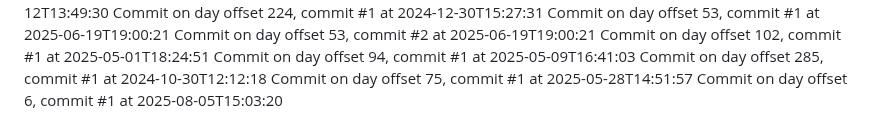
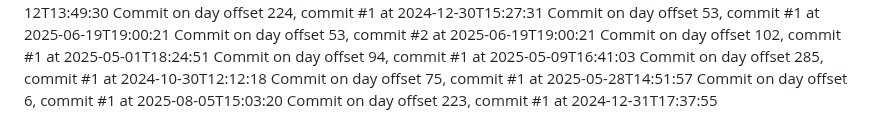
Before and after one commit to JessicaSinghSyal/Plant-Disease-Detection-PHP-ML-JS-CSS, a Markdown page: README.md, the part around the change. Drawn GitHub-style.

Commit message:
Commit day 223, commit 1

```diff
--- a/README.md
+++ b/README.md
@@ -146,3 +146,4 @@ Commit on day offset 94, commit #1 at 2025-05-09T16:41:03
 Commit on day offset 285, commit #1 at 2024-10-30T12:12:18
 Commit on day offset 75, commit #1 at 2025-05-28T14:51:57
 Commit on day offset 6, commit #1 at 2025-08-05T15:03:20
+Commit on day offset 223, commit #1 at 2024-12-31T17:37:55
```
